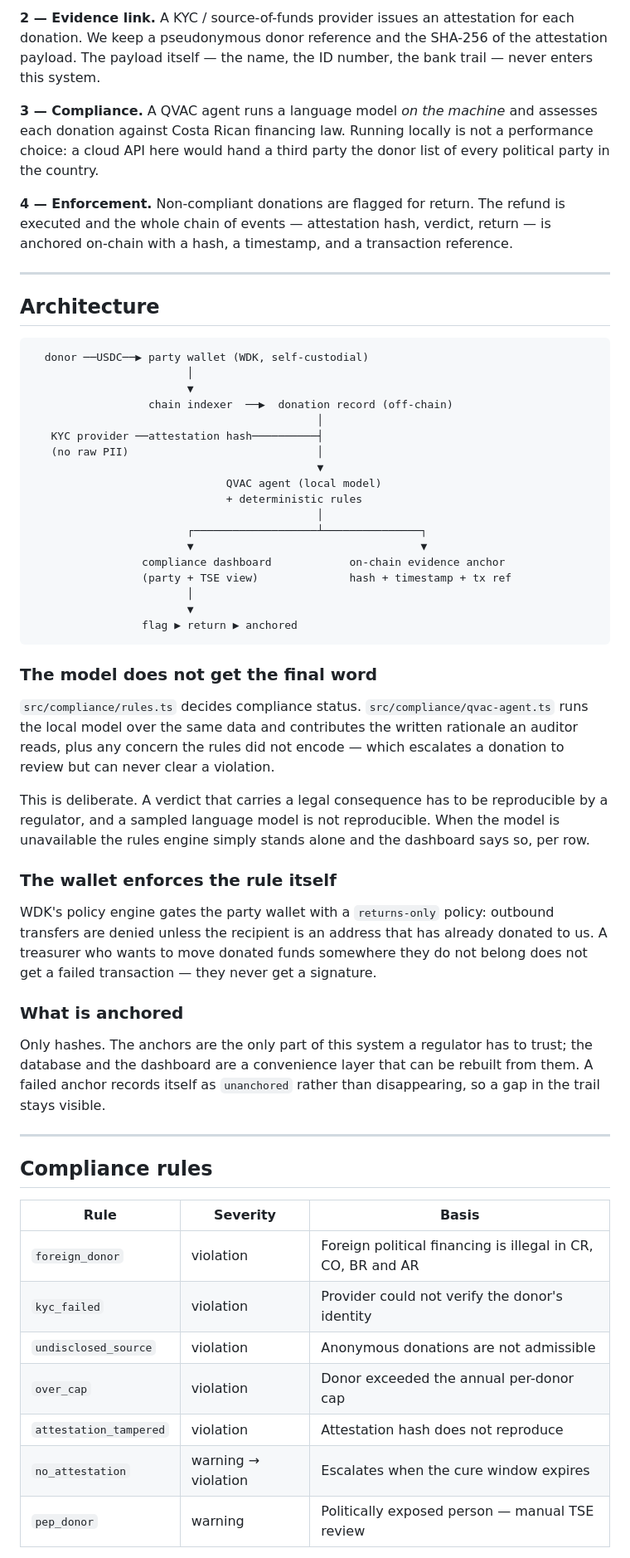
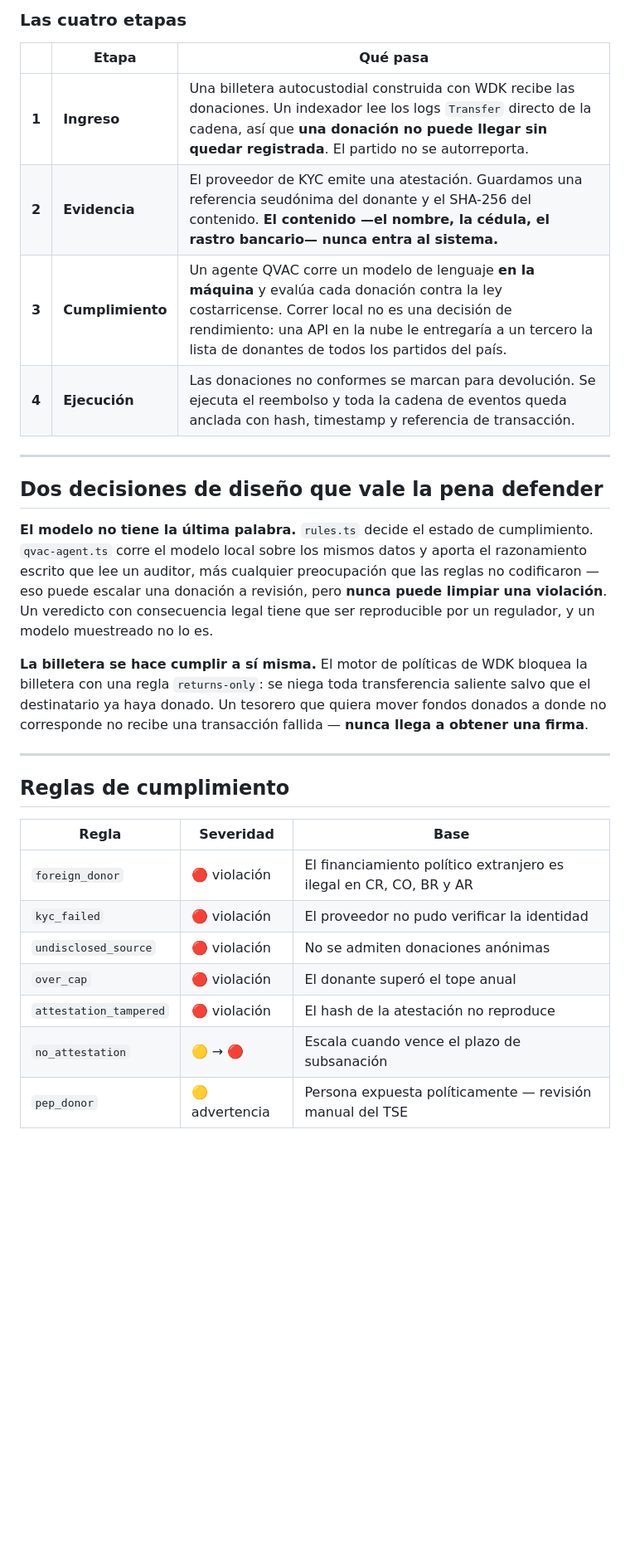
Before and after one commit to Velar-Bonds/Velar-Audit, a Markdown page: README.md, the part around one of its changes. Shown at 83% size. GitHub-like rendering; blank space fills up the shorter version.

````diff
--- a/README.md
+++ b/README.md
@@ -59,80 +82,39 @@ cannot arrive without being recorded. The party does not self-report.
 
-**2 — Evidence link.** A KYC / source-of-funds provider issues an attestation for
-each donation. We keep a pseudonymous donor reference and the SHA-256 of the
-attestation payload. The payload itself — the name, the ID number, the bank
-trail — never enters this system.
+### Las cuatro etapas
 
-**3 — Compliance.** A QVAC agent runs a language model *on the machine* and
-assesses each donation against Costa Rican financing law. Running locally is not
-a performance choice: a cloud API here would hand a third party the donor list of
-every political party in the country.
-
-**4 — Enforcement.** Non-compliant donations are flagged for return. The refund is
-executed and the whole chain of events — attestation hash, verdict, return — is
-anchored on-chain with a hash, a timestamp, and a transaction reference.
+| | Etapa | Qué pasa |
+|---|---|---|
+| **1** | **Ingreso** | Una billetera autocustodial construida con WDK recibe las donaciones. Un indexador lee los logs `Transfer` directo de la cadena, así que **una donación no puede llegar sin quedar registrada**. El partido no se autorreporta. |
+| **2** | **Evidencia** | El proveedor de KYC emite una atestación. Guardamos una referencia seudónima del donante y el SHA-256 del contenido. **El contenido —el nombre, la cédula, el rastro bancario— nunca entra al sistema.** |
+| **3** | **Cumplimiento** | Un agente QVAC corre un modelo de lenguaje **en la máquina** y evalúa cada donación contra la ley costarricense. Correr local no es una decisión de rendimiento: una API en la nube le entregaría a un tercero la lista de donantes de todos los partidos del país. |
+| **4** | **Ejecución** | Las donaciones no conformes se marcan para devolución. Se ejecuta el reembolso y toda la cadena de eventos queda anclada con hash, timestamp y referencia de transacción. |
 
 ---
 
-## Architecture
+## Dos decisiones de diseño que vale la pena defender
 
-```
-  donor ──USDC──▶ party wallet (WDK, self-custodial)
-                        │
-                        ▼
-                  chain indexer  ──▶  donation record (off-chain)
-                                            │
-   KYC provider ──attestation hash──────────┤
-   (no raw PII)                             │
-                                            ▼
-                              QVAC agent (local model)
-                              + deterministic rules
-                                            │
-                        ┌───────────────────┴───────────────┐
-                        ▼                                   ▼
-                 compliance dashboard            on-chain evidence anchor
-                 (party + TSE view)              hash + timestamp + tx ref
-                        │
-                        ▼
-                 flag ▶ return ▶ anchored
-```
+**El modelo no tiene la última palabra.** `rules.ts` decide el estado de cumplimiento.
+`qvac-agent.ts` corre el modelo local sobre los mismos datos y aporta el razonamiento escrito
+que lee un auditor, más cualquier preocupación que las reglas no codificaron — eso puede
+escalar una donación a revisión, pero **nunca puede limpiar una violación**. Un veredicto con
+consecuencia legal tiene que ser reproducible por un regulador, y un modelo muestreado no lo es.
 
-### The model does not get the final word
-
-`src/compliance/rules.ts` decides compliance status. `src/compliance/qvac-agent.ts`
-runs the local model over the same data and contributes the written rationale an
-auditor reads, plus any concern the rules did not encode — which escalates a
-donation to review but can never clear a violation.
-
-This is deliberate. A verdict that carries a legal consequence has to be
-reproducible by a regulator, and a sampled language model is not reproducible.
-When the model is unavailable the rules engine simply stands alone and the
-dashboard says so, per row.
-
-### The wallet enforces the rule itself
-
-WDK's policy engine gates the party wallet with a `returns-only` policy: outbound
-transfers are denied unless the recipient is an address that has already donated
-to us. A treasurer who wants to move donated funds somewhere they do not belong
-does not get a failed transaction — they never get a signature.
-
-### What is anchored
-
-Only hashes. The anchors are the only part of this system a regulator has to
-trust; the database and the dashboard are a convenience layer that can be rebuilt
-from them. A failed anchor records itself as `unanchored` rather than
-disappearing, so a gap in the trail stays visible.
+**La billetera se hace cumplir a sí misma.** El motor de políticas de WDK bloquea la billetera
+con una regla `returns-only`: se niega toda transferencia saliente salvo que el destinatario ya
+haya donado. Un tesorero que quiera mover fondos donados a donde no corresponde no recibe una
+transacción fallida — **nunca llega a obtener una firma**.
 
 ---
 
-## Compliance rules
+## Reglas de cumplimiento
 
-| Rule | Severity | Basis |
+| Regla | Severidad | Base |
 |---|---|---|
-| `foreign_donor` | violation | Foreign political financing is illegal in CR, CO, BR and AR |
-| `kyc_failed` | violation | Provider could not verify the donor's identity |
-| `undisclosed_source` | violation | Anonymous donations are not admissible |
-| `over_cap` | violation | Donor exceeded the annual per-donor cap |
-| `attestation_tampered` | violation | Attestation hash does not reproduce |
-| `no_attestation` | warning → violation | Escalates when the cure window expires |
-| `pep_donor` | warning | Politically exposed person — manual TSE review |
+| `foreign_donor` | 🔴 violación | El financiamiento político extranjero es ilegal en CR, CO, BR y AR |
+| `kyc_failed` | 🔴 violación | El proveedor no pudo verificar la identidad |
+| `undisclosed_source` | 🔴 violación | No se admiten donaciones anónimas |
+| `over_cap` | 🔴 violación | El donante superó el tope anual |
+| `attestation_tampered` | 🔴 violación | El hash de la atestación no reproduce |
+| `no_attestation` | 🟡 → 🔴 | Escala cuando vence el plazo de subsanación |
+| `pep_donor` | 🟡 advertencia | Persona expuesta políticamente — revisión manual del TSE |
 
````
Also changed, not shown: other parts of README.md (+135 -80 lines).
